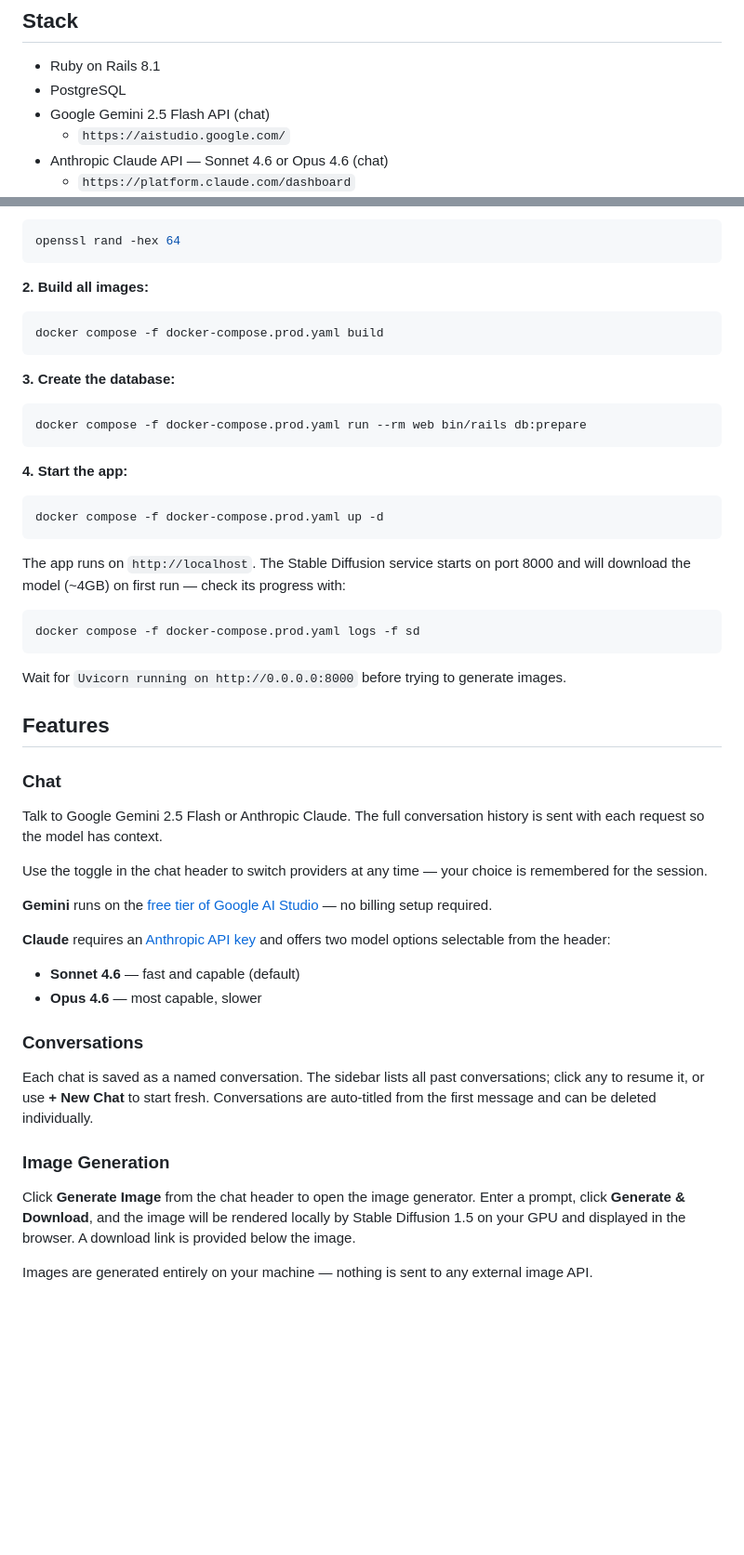
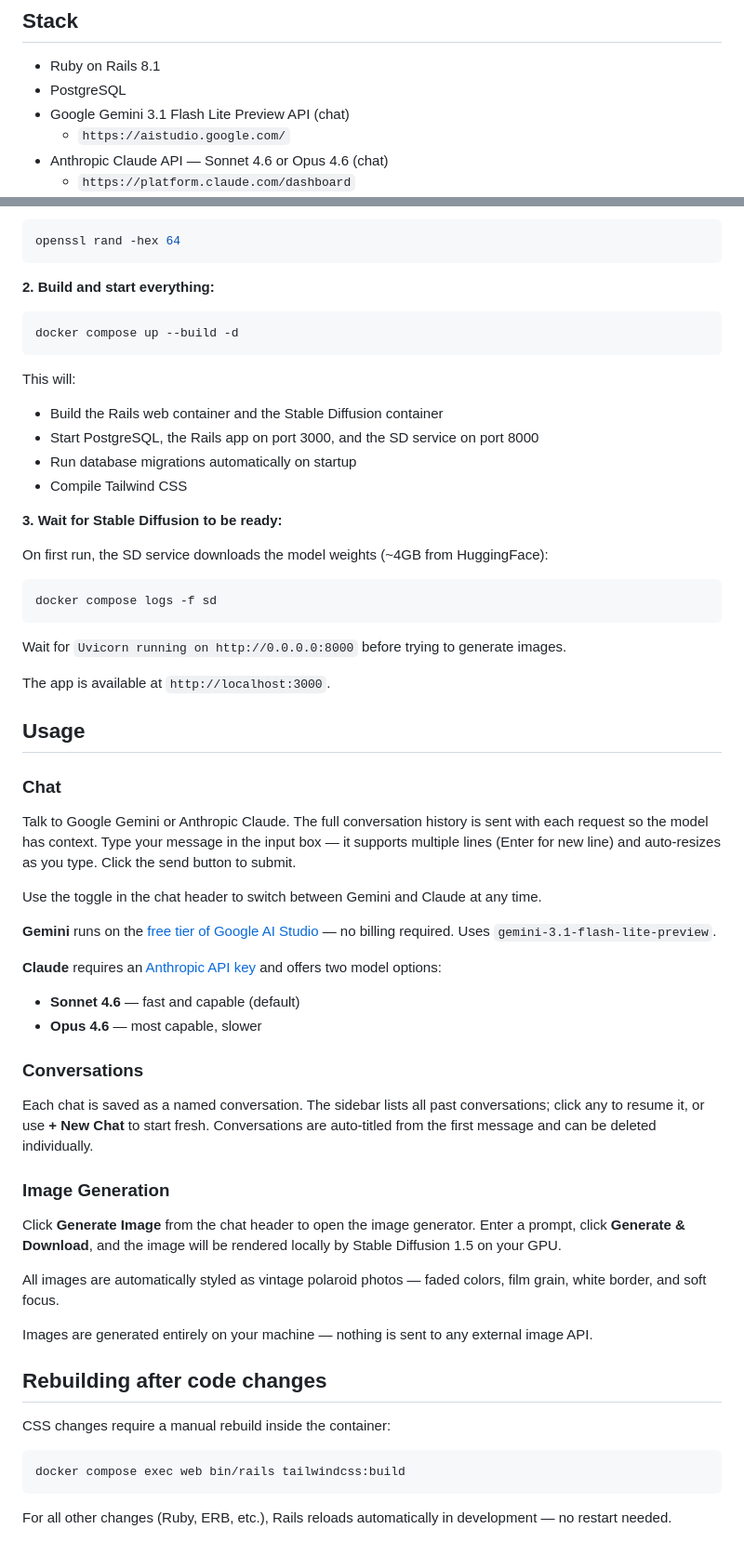
Before and after one commit to ross-ethridge/mismo_chat, a Markdown page: README.md, 2 parts joined by grey strips. Shown at 93% size. Rendered like a GitHub page; blank space fills up the shorter version.

````diff
--- a/README.md
+++ b/README.md
@@ -6,7 +6,7 @@ A Rails chat app that talks to Google Gemini or Anthropic Claude, with a local S
 
 - Ruby on Rails 8.1
 - PostgreSQL
-- Google Gemini 2.5 Flash API (chat)
+- Google Gemini 3.1 Flash Lite Preview API (chat)
   - ```https://aistudio.google.com/```
 - Anthropic Claude API — Sonnet 4.6 or Opus 4.6 (chat)
   - ```https://platform.claude.com/dashboard```
@@ -58,49 +58,62 @@ Generate a secret key base with:
 openssl rand -hex 64
 ```
 
-**2. Build all images:**
+**2. Build and start everything:**
 
 ```bash
-docker compose -f docker-compose.prod.yaml build
+docker compose up --build -d
 ```
 
-**3. Create the database:**
+This will:
+- Build the Rails web container and the Stable Diffusion container
+- Start PostgreSQL, the Rails app on port 3000, and the SD service on port 8000
+- Run database migrations automatically on startup
+- Compile Tailwind CSS
+
+**3. Wait for Stable Diffusion to be ready:**
+
+On first run, the SD service downloads the model weights (~4GB from HuggingFace):
 
 ```bash
-docker compose -f docker-compose.prod.yaml run --rm web bin/rails db:prepare
-```
-
-**4. Start the app:**
-
-```bash
-docker compose -f docker-compose.prod.yaml up -d
-```
-
-The app runs on `http://localhost`. The Stable Diffusion service starts on port 8000 and will download the model (~4GB) on first run — check its progress with:
-
-```bash
-docker compose -f docker-compose.prod.yaml logs -f sd
+docker compose logs -f sd
 ```
 
 Wait for `Uvicorn running on http://0.0.0.0:8000` before trying to generate images.
 
-## Features
+The app is available at `http://localhost:3000`.
+
+## Usage
 
 ### Chat
-Talk to Google Gemini 2.5 Flash or Anthropic Claude. The full conversation history is sent with each request so the model has context.
 
-Use the toggle in the chat header to switch providers at any time — your choice is remembered for the session.
+Talk to Google Gemini or Anthropic Claude. The full conversation history is sent with each request so the model has context. Type your message in the input box — it supports multiple lines (Enter for new line) and auto-resizes as you type. Click the send button to submit.
 
-**Gemini** runs on the [free tier of Google AI Studio](https://aistudio.google.com/) — no billing setup required.
+Use the toggle in the chat header to switch between Gemini and Claude at any time.
 
-**Claude** requires an [Anthropic API key](https://console.anthropic.com/) and offers two model options selectable from the header:
+**Gemini** runs on the [free tier of Google AI Studio](https://aistudio.google.com/) — no billing required. Uses `gemini-3.1-flash-lite-preview`.
+
+**Claude** requires an [Anthropic API key](https://console.anthropic.com/) and offers two model options:
 - **Sonnet 4.6** — fast and capable (default)
 - **Opus 4.6** — most capable, slower
 
 ### Conversations
+
 Each chat is saved as a named conversation. The sidebar lists all past conversations; click any to resume it, or use **+ New Chat** to start fresh. Conversations are auto-titled from the first message and can be deleted individually.
 
 ### Image Generation
-Click **Generate Image** from the chat header to open the image generator. Enter a prompt, click **Generate & Download**, and the image will be rendered locally by Stable Diffusion 1.5 on your GPU and displayed in the browser. A download link is provided below the image.
+
+Click **Generate Image** from the chat header to open the image generator. Enter a prompt, click **Generate & Download**, and the image will be rendered locally by Stable Diffusion 1.5 on your GPU.
+
+All images are automatically styled as vintage polaroid photos — faded colors, film grain, white border, and soft focus.
 
 Images are generated entirely on your machine — nothing is sent to any external image API.
+
+## Rebuilding after code changes
+
+CSS changes require a manual rebuild inside the container:
+
+```bash
+docker compose exec web bin/rails tailwindcss:build
+```
+
+For all other changes (Ruby, ERB, etc.), Rails reloads automatically in development — no restart needed.
````
